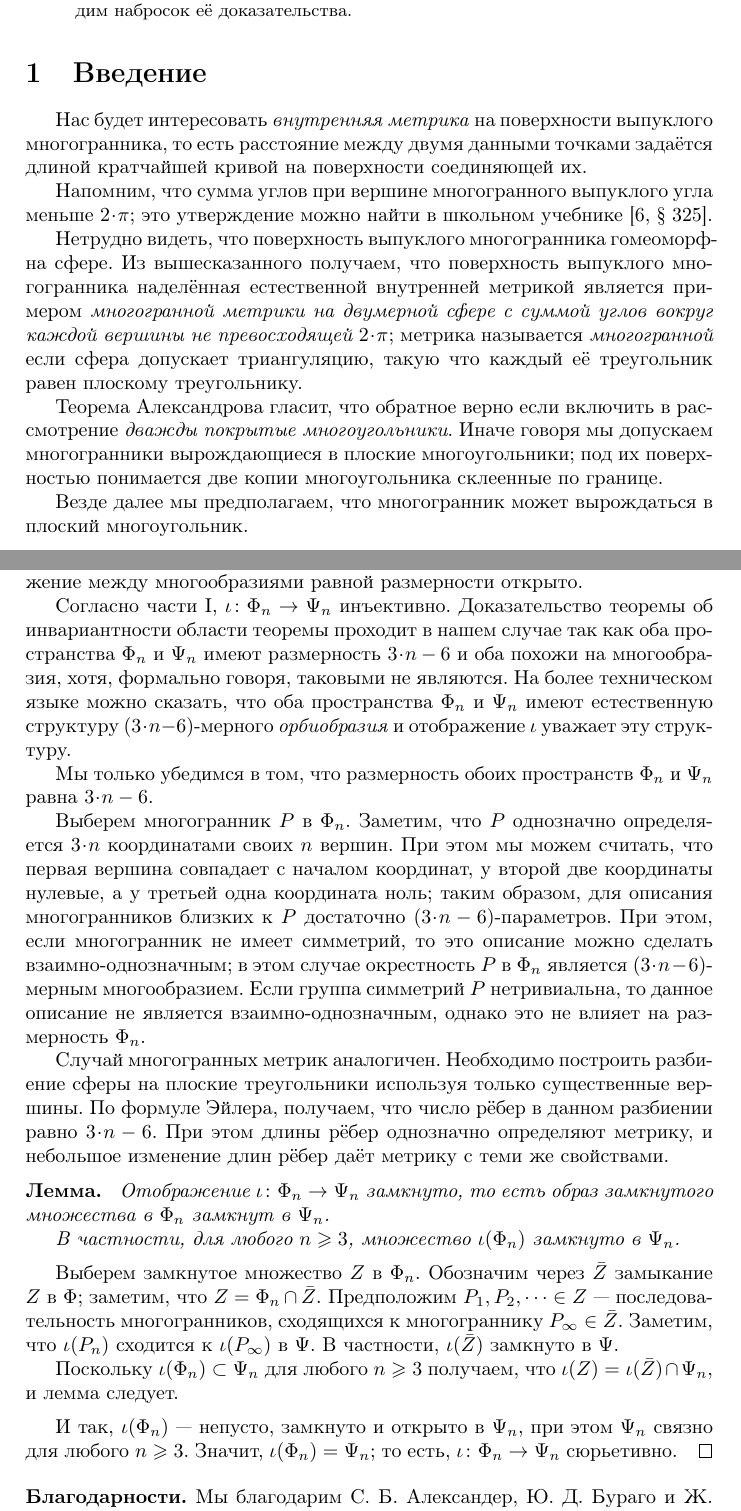
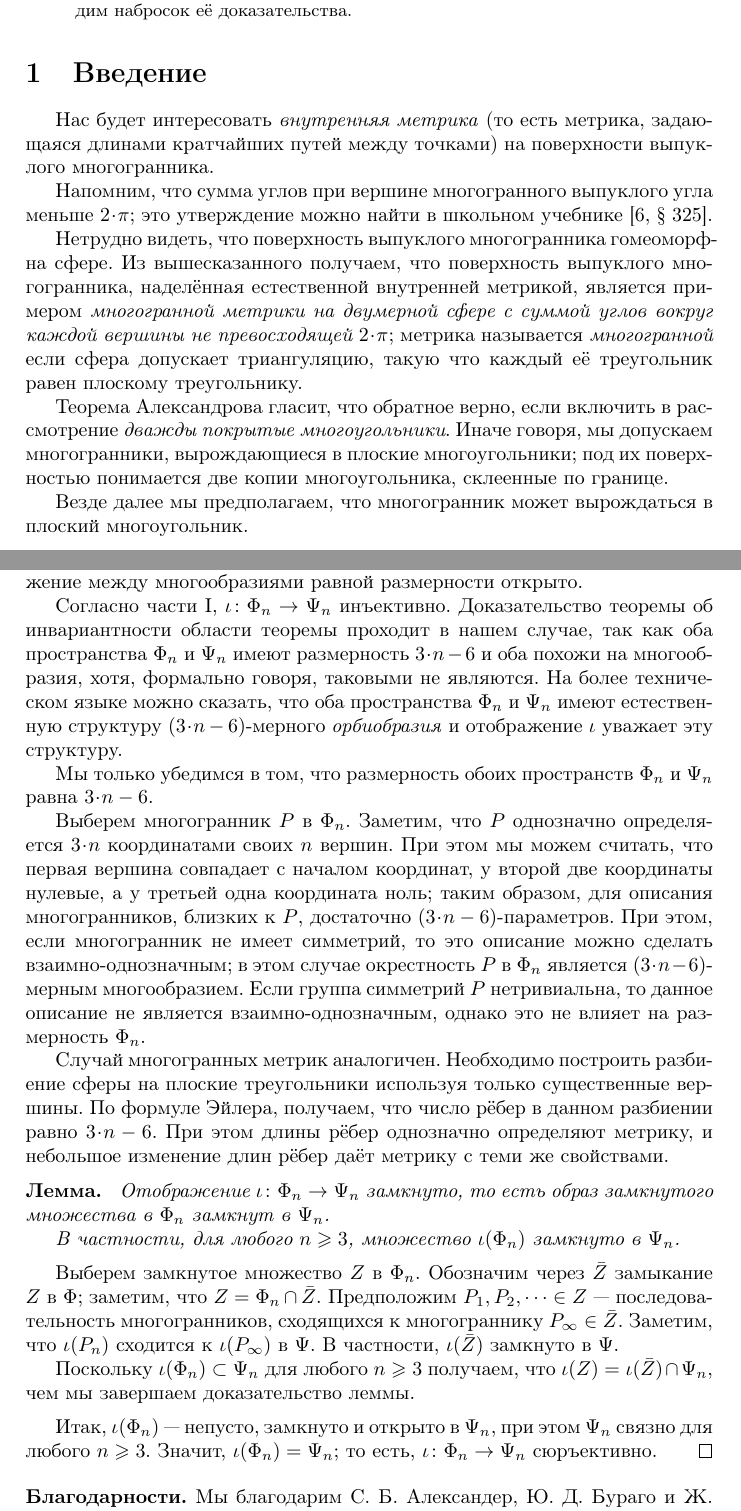
Before and after one commit to anton-petrunin/alexandrov-theorem, a LaTeX paper (alexandrov-theorem-ru.tex): two parts of pages 1 and 4 of 5, joined at a grey line, cut so that both start at the same text. Compiled offline with pdfLaTeX.

Commit message:
запятые и пр

```diff
--- a/alexandrov-theorem-ru.tex
+++ b/alexandrov-theorem-ru.tex
@@ -22,20 +22,20 @@ pdfauthor={Нина Лебедева и Антон Петрунин}
 
 \section{Введение}
 
-Нас будет интересовать \emph{внутренняя метрика} на поверхности выпуклого многогранника, то есть расстояние между двумя данными точками задаётся длиной кратчайшей кривой на поверхности соединяющей их.
+Нас будет интересовать \emph{внутренняя метрика} (то есть метрика, задающаяся длинами кратчайших путей между точками) на поверхности выпуклого многогранника.
 
 Напомним, что сумма углов при вершине многогранного выпуклого угла меньше $2\cdot \pi$;
 это утверждение можно найти в школьном учебнике \cite[§~325]{kiselyov}.
 
 Нетрудно видеть, что поверхность выпуклого многогранника гомеоморфна сфере.
-Из вышесказанного получаем, что поверхность выпуклого многогранника наделённая естественной внутренней метрикой
+Из вышесказанного получаем, что поверхность выпуклого многогранника, наделённая естественной внутренней метрикой,
 является примером \emph{многогранной метрики на двумерной сфере с суммой углов вокруг каждой вершины не превосходящей $2\cdot\pi$};
 метрика называется \emph{многогранной} если сфера допускает триангуляцию,
 такую что каждый её треугольник равен плоскому треугольнику.
 
-Теорема Александрова гласит, что обратное верно если включить в рассмотрение \emph{дважды покрытые многоугольники}.
-Иначе говоря мы допускаем многогранники вырождающиеся в плоские многоугольники;
-под их поверхностью понимается две копии многоугольника склеенные по границе.
+Теорема Александрова гласит, что обратное верно, если включить в рассмотрение \emph{дважды покрытые многоугольники}.
+Иначе говоря, мы допускаем многогранники, вырождающиеся в плоские многоугольники;
+под их поверхностью понимается две копии многоугольника, склеенные по границе.
 
 Везде далее мы предполагаем, что многогранник может вырождаться в плоский многоугольник.
 
@@ -164,14 +164,14 @@ pdfauthor={Нина Лебедева и Антон Петрунин}
 она утверждает, что непрерывное инъективное отображение между многообразиями равной размерности открыто.
 
 Согласно части \ref{thm:exist}, $\iota\:\Phi_n\to\Psi_n$ инъективно.
-Доказательство теоремы об инвариантности области теоремы проходит в нашем случае так как оба пространства $\Phi_n$ и $\Psi_n$ имеют размерность $3\cdot n-6$ и оба похожи на многообразия, хотя, формально говоря, таковыми не являются.
+Доказательство теоремы об инвариантности области теоремы проходит в нашем случае, так как оба пространства $\Phi_n$ и $\Psi_n$ имеют размерность $3\cdot n-6$ и оба похожи на многообразия, хотя, формально говоря, таковыми не являются.
 На более техническом языке можно сказать, что оба пространства $\Phi_n$ и $\Psi_n$ имеют естественную структуру $(3\cdot n-6)$-мерного \emph{орбиобразия} и отображение $\iota$ уважает эту структуру.
 
 Мы только убедимся в том, что размерность обоих пространств $\Phi_n$ и $\Psi_n$ равна $3\cdot n-6$.
 
 Выберем многогранник $P$ в $\Phi_n$.
 Заметим, что $P$ однозначно определяется $3\cdot n$ координатами своих $n$ вершин.
-При этом мы можем считать, что первая вершина совпадает с началом координат, у второй две координаты нулевые, а у третьей одна координата ноль; таким образом, для описания многогранников близких к $P$ достаточно $(3\cdot n-6)$-параметров.
+При этом мы можем считать, что первая вершина совпадает с началом координат, у второй две координаты нулевые, а у третьей одна координата ноль; таким образом, для описания многогранников, близких к $P$, достаточно $(3\cdot n-6)$-параметров.
 При этом, если многогранник не имеет симметрий, то это описание можно сделать взаимно-однозначным;
 в этом случае окрестность $P$ в $\Phi_n$ является $(3\cdot n-6)$-мерным многообразием.
 Если группа симметрий $P$ нетривиальна,
@@ -196,12 +196,12 @@ pdfauthor={Нина Лебедева и Антон Петрунин}
 Заметим, что $\iota(P_n)$ сходится к $\iota(P_\infty)$  в $\Psi$.
 В частности, $\iota(\bar Z)$ замкнуто в $\Psi$.
 
-Поскольку $\iota(\Phi_n)\subset \Psi_n$ для любого $n\ge 3$ получаем, что  $\iota (Z)=\iota(\bar Z)\cap \Psi_n$, и лемма следует.
+Поскольку $\iota(\Phi_n)\subset \Psi_n$ для любого $n\ge 3$ получаем, что  $\iota (Z)=\iota(\bar Z)\cap \Psi_n$, чем мы завершаем доказательство леммы.
 
 \medskip
 
-И так, $\iota(\Phi_n)$ --- непусто, замкнуто и открыто в $\Psi_n$, при этом $\Psi_n$ связно для любого $n\ge 3$.
-Значит, $\iota(\Phi_n)=\Psi_n$; то есть, $\iota\:\Phi_n\z\to\Psi_n$ сюрьетивно.
+Итак, $\iota(\Phi_n)$ --- непусто, замкнуто и открыто в $\Psi_n$, при этом $\Psi_n$ связно для любого $n\ge 3$.
+Значит, $\iota(\Phi_n)=\Psi_n$; то есть, $\iota\:\Phi_n\z\to\Psi_n$ сюръективно.
 \qeds
 
 \parbf{Благодарности.} Мы благодарим С. Б. Александер, Ю. Д. Бураго и Ж. Цукахара за помощь.
```
Also changed, not shown: alexandrov-theorem-ru.tex (30 more changed lines).
